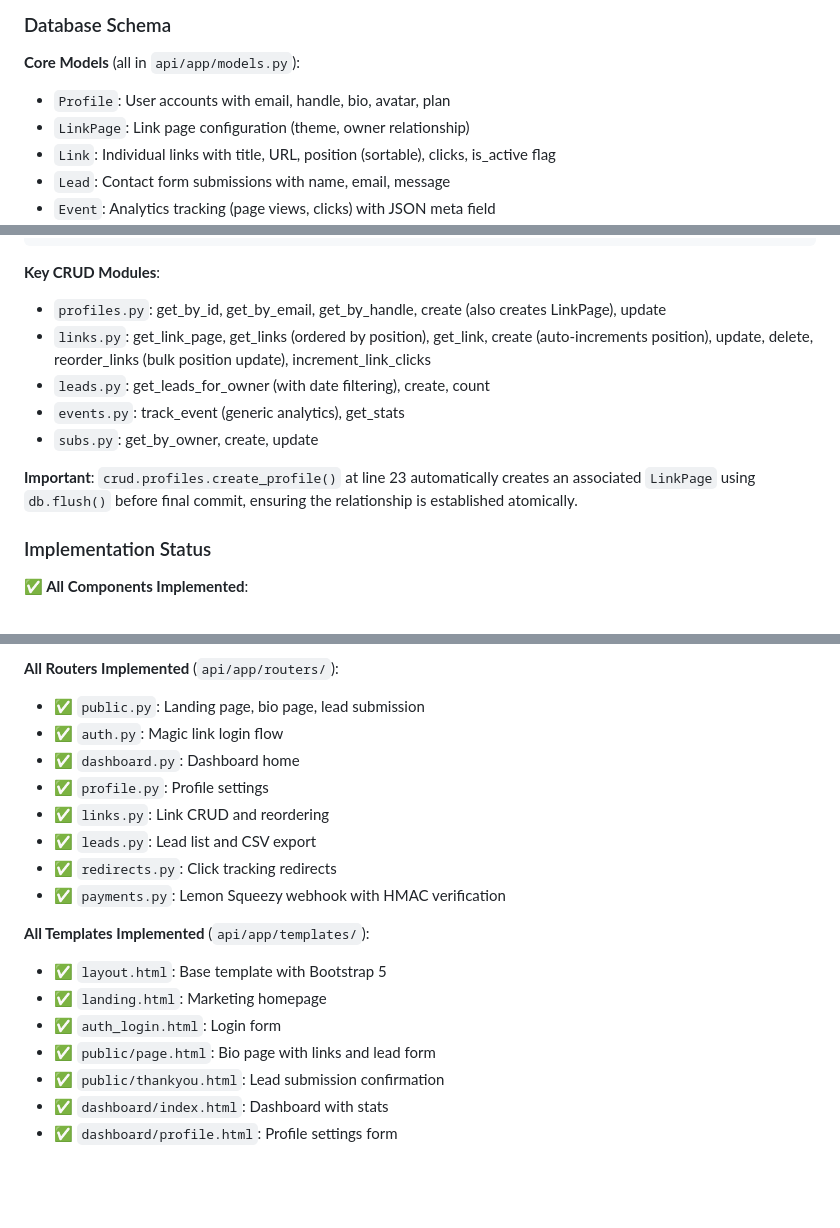
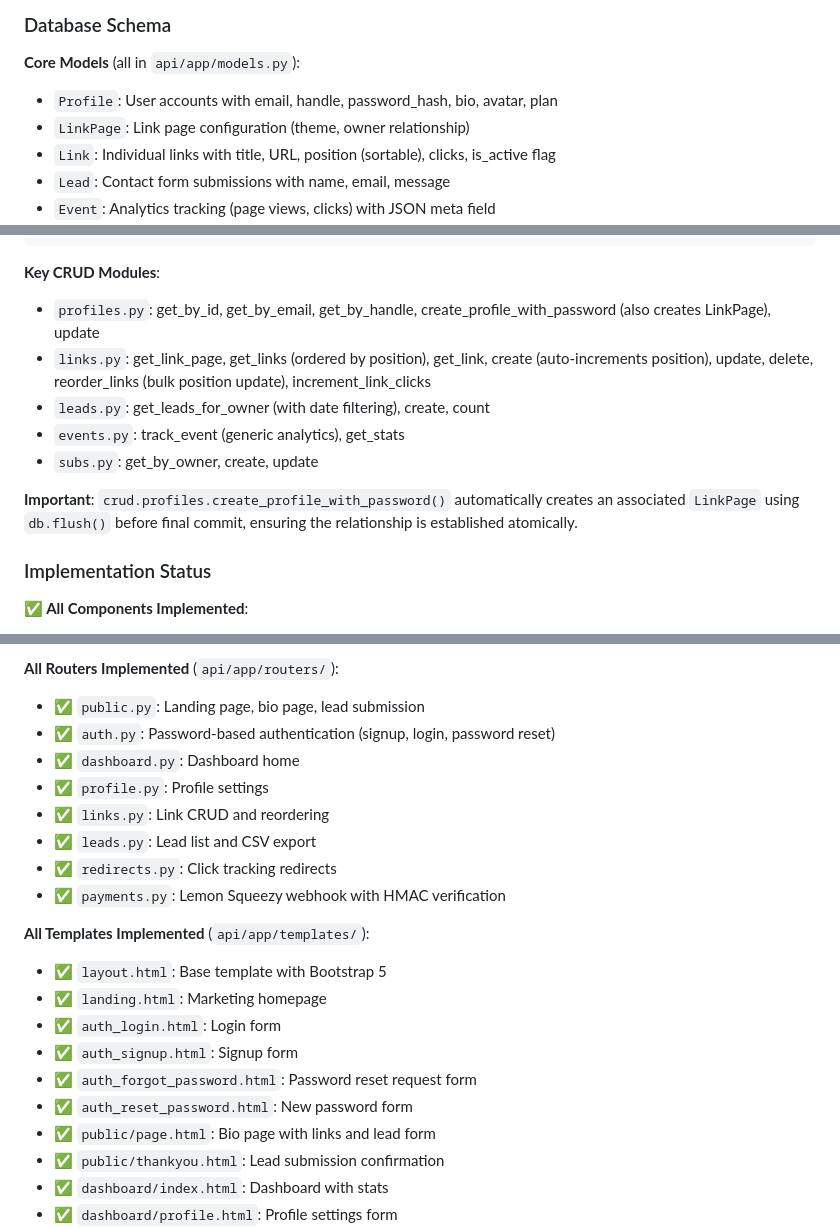
Before and after one commit to tlogandesigns/linkcrm, a Markdown page: CLAUDE.md, 3 parts joined by grey strips. Rendered like a GitHub page; blank space fills up the shorter version.

````diff
--- a/CLAUDE.md
+++ b/CLAUDE.md
@@ -84,7 +84,7 @@ PostgreSQL/SQLite Database
 ### Database Schema
 
 **Core Models** (all in `api/app/models.py`):
-- `Profile`: User accounts with email, handle, bio, avatar, plan
+- `Profile`: User accounts with email, handle, password_hash, bio, avatar, plan
 - `LinkPage`: Link page configuration (theme, owner relationship)
 - `Link`: Individual links with title, URL, position (sortable), clicks, is_active flag
 - `Lead`: Contact form submissions with name, email, message
@@ -136,13 +152,13 @@ async def create_foo(db: AsyncSession, data: dict) -> Foo:
 ```
 
 **Key CRUD Modules**:
-- `profiles.py`: get_by_id, get_by_email, get_by_handle, create (also creates LinkPage), update
+- `profiles.py`: get_by_id, get_by_email, get_by_handle, create_profile_with_password (also creates LinkPage), update
 - `links.py`: get_link_page, get_links (ordered by position), get_link, create (auto-increments position), update, delete, reorder_links (bulk position update), increment_link_clicks
 - `leads.py`: get_leads_for_owner (with date filtering), create, count
 - `events.py`: track_event (generic analytics), get_stats
 - `subs.py`: get_by_owner, create, update
 
-**Important**: `crud.profiles.create_profile()` at line 23 automatically creates an associated `LinkPage` using `db.flush()` before final commit, ensuring the relationship is established atomically.
+**Important**: `crud.profiles.create_profile_with_password()` automatically creates an associated `LinkPage` using `db.flush()` before final commit, ensuring the relationship is established atomically.
 
 ### Implementation Status
 
@@ -165,7 +181,7 @@ async def create_foo(db: AsyncSession, data: dict) -> Foo:
 
 **All Routers Implemented** (`api/app/routers/`):
 - ✅ `public.py`: Landing page, bio page, lead submission
-- ✅ `auth.py`: Magic link login flow
+- ✅ `auth.py`: Password-based authentication (signup, login, password reset)
 - ✅ `dashboard.py`: Dashboard home
 - ✅ `profile.py`: Profile settings
 - ✅ `links.py`: Link CRUD and reordering
@@ -177,6 +193,9 @@ async def create_foo(db: AsyncSession, data: dict) -> Foo:
 - ✅ `layout.html`: Base template with Bootstrap 5
 - ✅ `landing.html`: Marketing homepage
 - ✅ `auth_login.html`: Login form
+- ✅ `auth_signup.html`: Signup form
+- ✅ `auth_forgot_password.html`: Password reset request form
+- ✅ `auth_reset_password.html`: New password form
 - ✅ `public/page.html`: Bio page with links and lead form
 - ✅ `public/thankyou.html`: Lead submission confirmation
 - ✅ `dashboard/index.html`: Dashboard with stats
````
Also changed, not shown: other parts of CLAUDE.md (+36 -9 lines).
